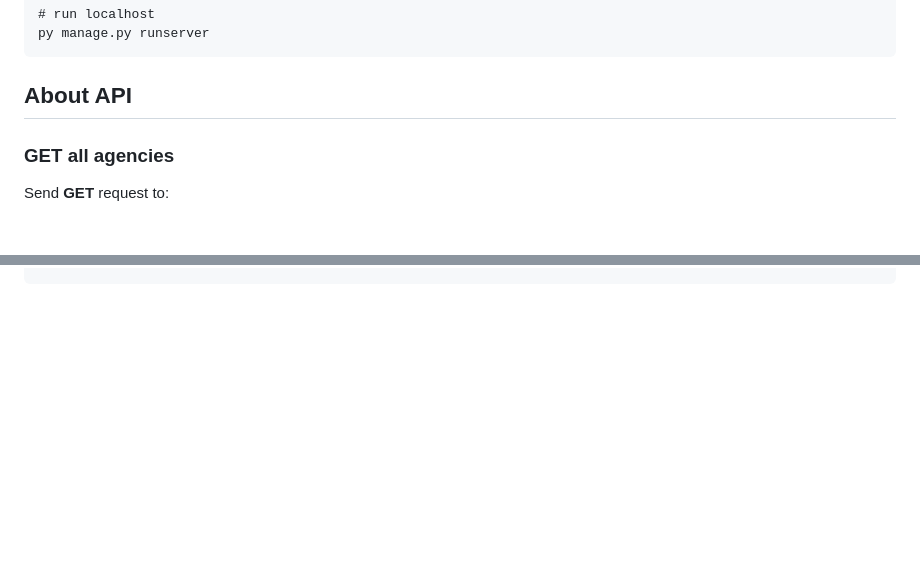
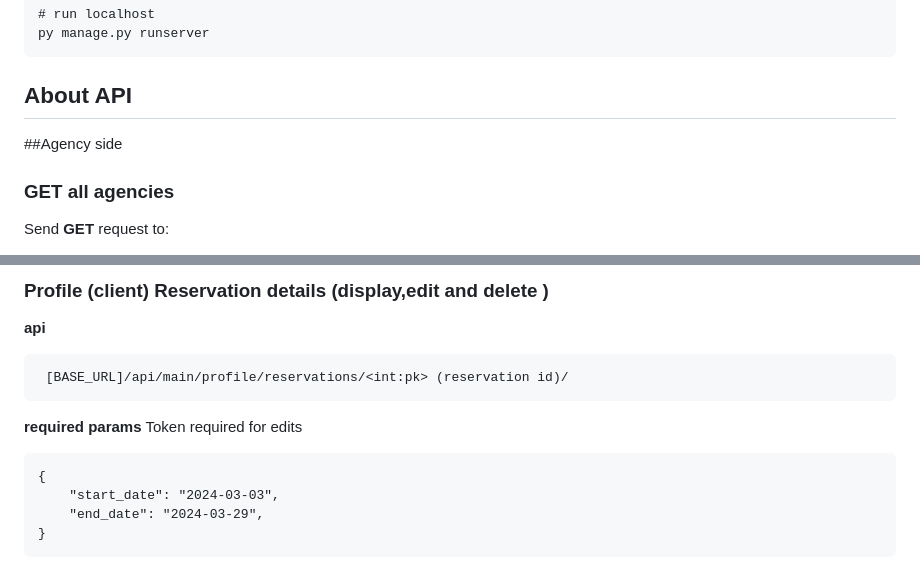
Before and after one commit to D-Y2000/Car-rental-platform, a Markdown page: README.md, 2 parts joined by grey strips. Rendered like a GitHub page; blank space fills up the shorter version.

```diff
--- a/README.md
+++ b/README.md
@@ -30,7 +30,7 @@ A Platform that allow individuals to rent cars from multiple agencies
     py manage.py runserver
 
 ## About API
-
+##Agency side
 ### GET all agencies
 
 Send **GET** request to:
@@ -214,0 +285,11 @@ Token required for update,delete
+### Profile (client) Reservation details (display,edit and delete )
+**api**
+
+     [BASE_URL]/api/main/profile/reservations/<int:pk> (reservation id)/
+**required params**
+ Token required for edits
+
+    {
+        "start_date": "2024-03-03",
+        "end_date": "2024-03-29",
+    }
```
Also changed, not shown: other parts of README.md (+70 -0 lines).
